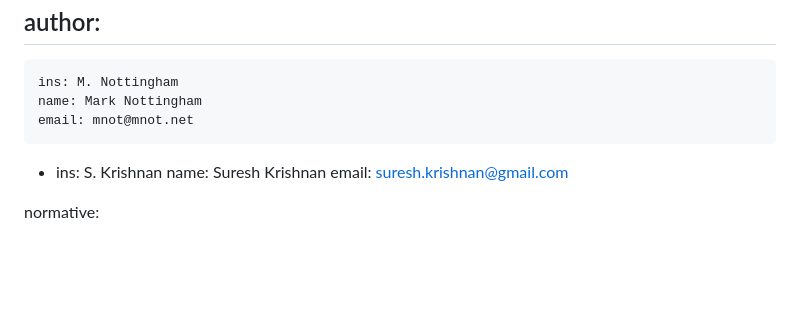
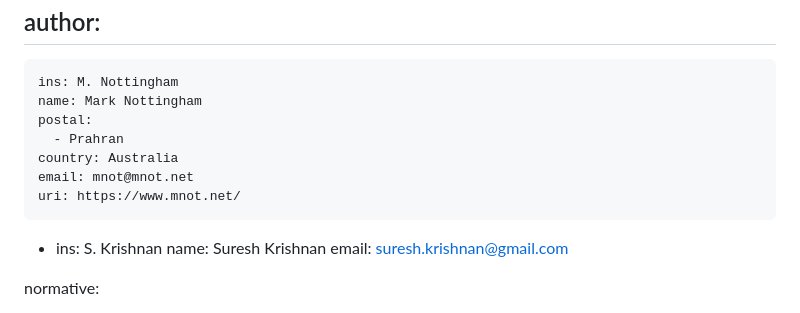
Before and after one commit to intarchboard/draft-iab-ai-control-report, a Markdown page: draft-iab-ai-control-report.md, the part around the change. GitHub-like rendering; blank space fills up the shorter version.

Commit message:
reverting back the address and URI for Mark

```diff
--- a/draft-iab-ai-control-report.md
+++ b/draft-iab-ai-control-report.md
@@ -23,7 +23,11 @@ author:
  -
     ins: M. Nottingham
     name: Mark Nottingham
+    postal:
+      - Prahran
+    country: Australia
     email: mnot@mnot.net
+    uri: https://www.mnot.net/
  -
     ins: S. Krishnan
     name: Suresh Krishnan
```
